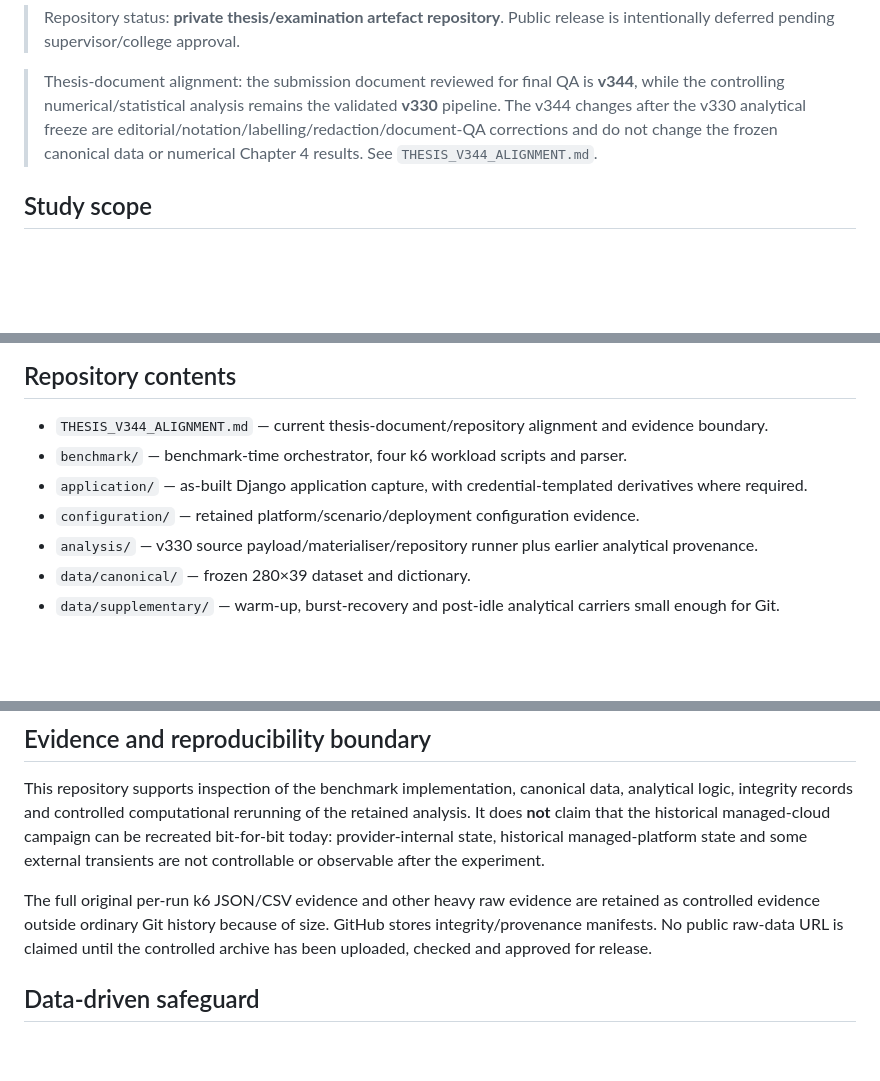
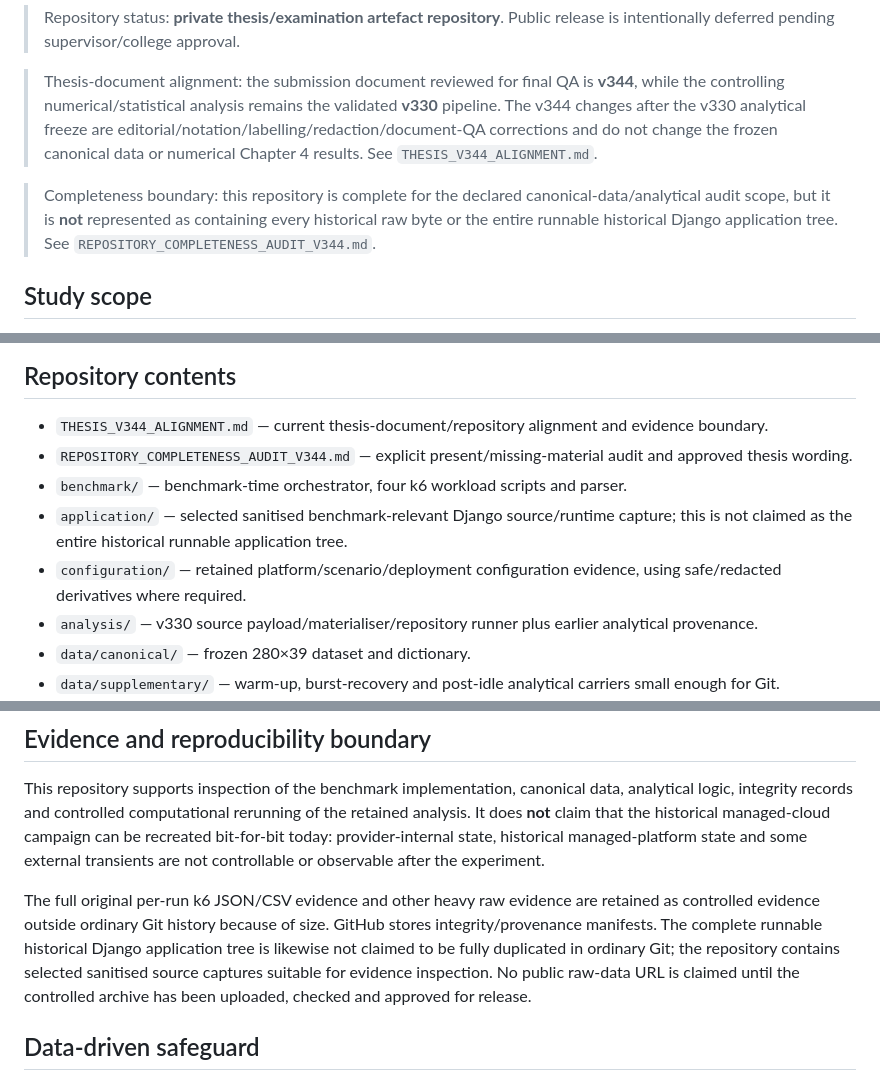
Before and after one commit to Ch4pkRzg4r/django-cross-platform-benchmark, a Markdown page: README.md, 3 parts joined by grey strips. GitHub-like rendering; blank space fills up the shorter version.

Commit message:
Clarify repository completeness and selected application-source scope

```diff
--- a/README.md
+++ b/README.md
@@ -7,6 +7,8 @@ Research artefacts supporting the MSc thesis **“Benchmarking and Evaluation of
 > Repository status: **private thesis/examination artefact repository**. Public release is intentionally deferred pending supervisor/college approval.
 
 > Thesis-document alignment: the submission document reviewed for final QA is **v344**, while the controlling numerical/statistical analysis remains the validated **v330** pipeline. The v344 changes after the v330 analytical freeze are editorial/notation/labelling/redaction/document-QA corrections and do not change the frozen canonical data or numerical Chapter 4 results. See `THESIS_V344_ALIGNMENT.md`.
+
+> Completeness boundary: this repository is complete for the declared canonical-data/analytical audit scope, but it is **not** represented as containing every historical raw byte or the entire runnable historical Django application tree. See `REPOSITORY_COMPLETENESS_AUDIT_V344.md`.
 
 ## Study scope
 
@@ -111,9 +113,10 @@ The earlier `MANIFEST_SHA256.csv` remains the integrity snapshot of the pre-v330
 ## Repository contents
 
 - `THESIS_V344_ALIGNMENT.md` — current thesis-document/repository alignment and evidence boundary.
+- `REPOSITORY_COMPLETENESS_AUDIT_V344.md` — explicit present/missing-material audit and approved thesis wording.
 - `benchmark/` — benchmark-time orchestrator, four k6 workload scripts and parser.
-- `application/` — as-built Django application capture, with credential-templated derivatives where required.
-- `configuration/` — retained platform/scenario/deployment configuration evidence.
+- `application/` — selected sanitised benchmark-relevant Django source/runtime capture; this is not claimed as the entire historical runnable application tree.
+- `configuration/` — retained platform/scenario/deployment configuration evidence, using safe/redacted derivatives where required.
 - `analysis/` — v330 source payload/materialiser/repository runner plus earlier analytical provenance.
 - `data/canonical/` — frozen 280×39 dataset and dictionary.
 - `data/supplementary/` — warm-up, burst-recovery and post-idle analytical carriers small enough for Git.
@@ -126,7 +129,7 @@ The earlier `MANIFEST_SHA256.csv` remains the integrity snapshot of the pre-v330
 
 This repository supports inspection of the benchmark implementation, canonical data, analytical logic, integrity records and controlled computational rerunning of the retained analysis. It does **not** claim that the historical managed-cloud campaign can be recreated bit-for-bit today: provider-internal state, historical managed-platform state and some external transients are not controllable or observable after the experiment.
 
-The full original per-run k6 JSON/CSV evidence and other heavy raw evidence are retained as controlled evidence outside ordinary Git history because of size. GitHub stores integrity/provenance manifests. No public raw-data URL is claimed until the controlled archive has been uploaded, checked and approved for release.
+The full original per-run k6 JSON/CSV evidence and other heavy raw evidence are retained as controlled evidence outside ordinary Git history because of size. GitHub stores integrity/provenance manifests. The complete runnable historical Django application tree is likewise not claimed to be fully duplicated in ordinary Git; the repository contains selected sanitised source captures suitable for evidence inspection. No public raw-data URL is claimed until the controlled archive has been uploaded, checked and approved for release.
 
 ## Data-driven safeguard
 
```
